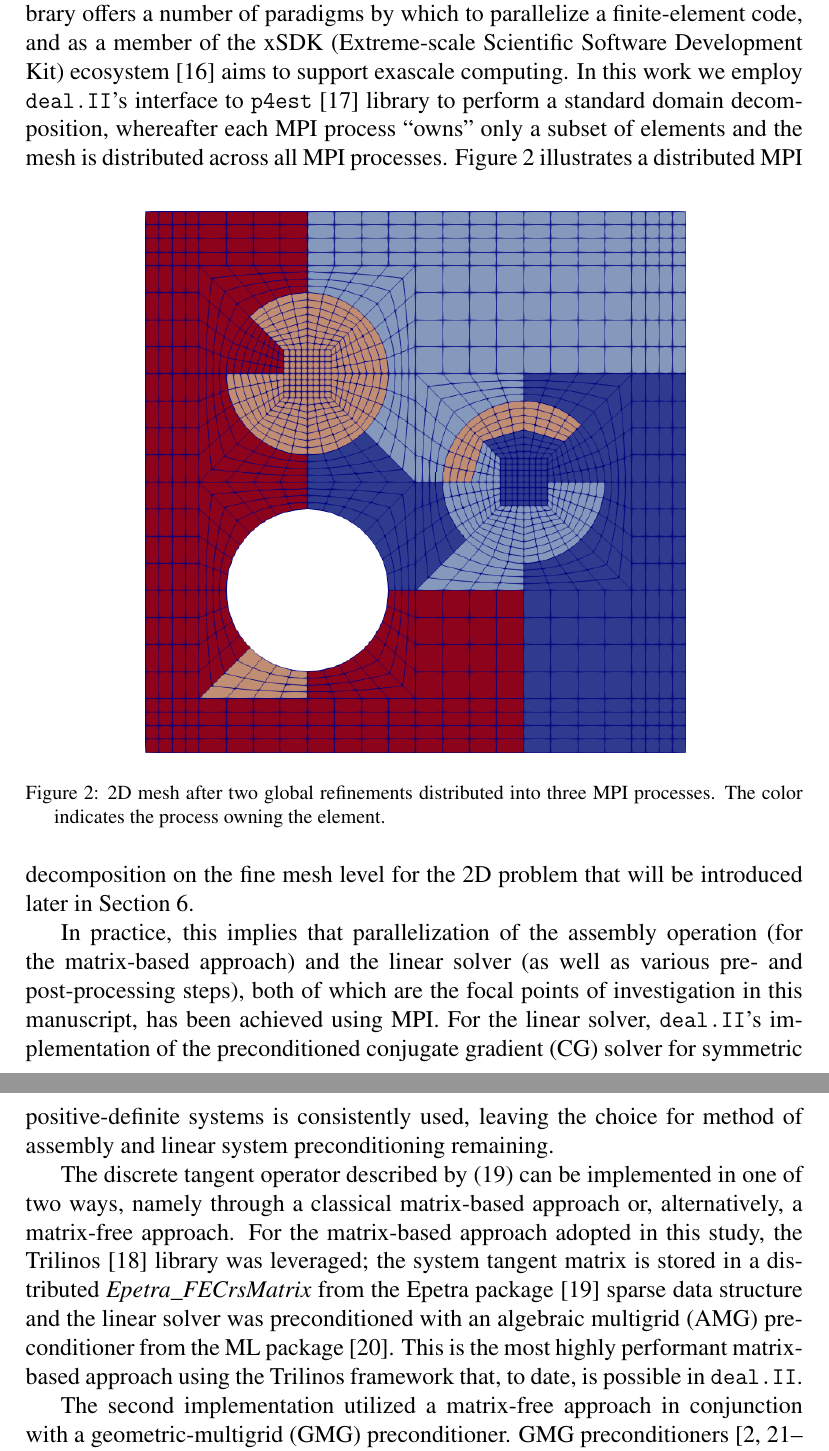
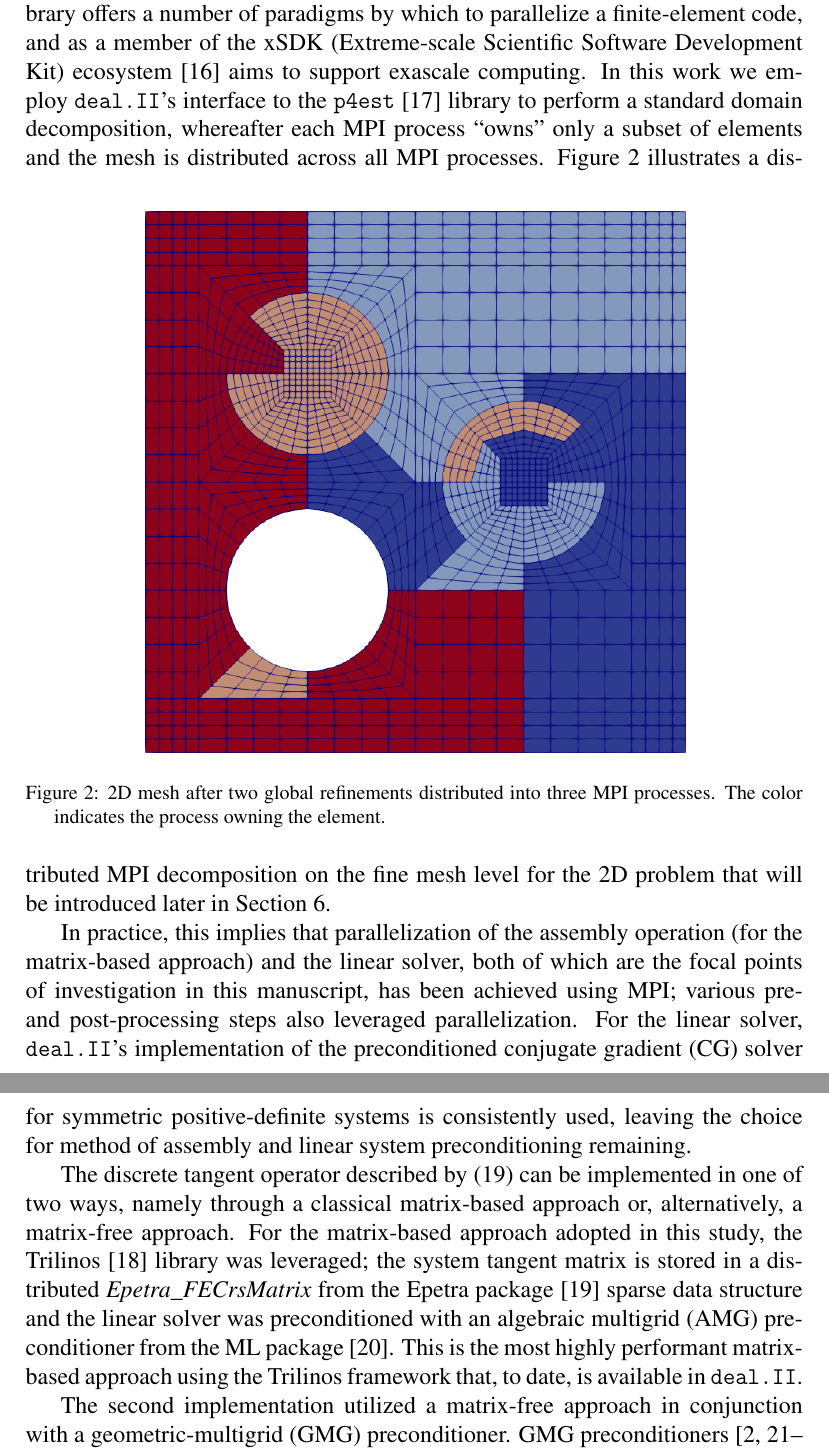
Before and after one commit to davydden/large-strain-matrix-free, a LaTeX document (doc/large_strain.tex): two parts of pages 14 and 15 of 32, joined at a grey line, cut so that both start at the same text. Compiled offline with pdfLaTeX.

Commit message:
various fixes based on JPs review

```diff
--- a/doc/large_strain.tex
+++ b/doc/large_strain.tex
@@ -638,9 +638,9 @@ For more information about the implementation details and data structures for su
 \label{sec:framework}
 }
 
-The discretized system of linear equations formulated in Section \ref{sec:fe}, in conjunction with the constitutive model described in Section \ref{sec: Constitutive modelling} were implemented using \texttt{deal.II} version 9.0 \cite{dealII90}, an open-source finite element library.
+The discretized system of linear equations formulated in Section \ref{sec:fe}, in conjunction with the constitutive model described in Section \ref{sec: Constitutive modelling}, were implemented using \texttt{deal.II} version 9.0 \cite{dealII90}, an open-source finite element library.
 This library offers a number of paradigms by which to parallelize a finite-element code, and as a member of the xSDK (Extreme-scale Scientific Software Development Kit) ecosystem \citep{Bartlett2017b} aims to support exascale computing.
-In this work we employ \texttt{deal.II}'s interface to \texttt{p4est} \cite{p4est} library to perform a standard domain decomposition, whereafter each MPI process ``owns'' only a subset of elements and the mesh is distributed across all MPI processes.
+In this work we employ \texttt{deal.II}'s interface to the \texttt{p4est} \cite{p4est} library to perform a standard domain decomposition, whereafter each MPI process ``owns'' only a subset of elements and the mesh is distributed across all MPI processes.
 %
 \begin{figure}[!ht]
   \centering
@@ -655,13 +655,14 @@ In this work we employ \texttt{deal.II}'s interface to \texttt{p4est} \cite{p4es
 %
 Figure \ref{fig:miehe_fine_level} illustrates a distributed MPI decomposition on the fine mesh level for the 2D problem that will be introduced later in Section \ref{sec:example}.
 
-In practice, this implies that parallelization of the assembly operation (for the matrix-based approach) and the linear solver (as well as various pre- and post-processing steps), both of which are the focal points of investigation in this manuscript, has been achieved using MPI.
+In practice, this implies that parallelization of the assembly operation (for the matrix-based approach) and the linear solver, both of which are the focal points of investigation in this manuscript, has been achieved using MPI;
+various pre- and post-processing steps also leveraged parallelization.
 For the linear solver, \texttt{deal.II}'s implementation of the preconditioned conjugate gradient (CG) solver for symmetric positive-definite systems is consistently used, leaving the choice for method of assembly and linear system preconditioning remaining.
 
 The discrete tangent operator described by \eqref{eq:algebraic_tangent} can be implemented in one of two ways, namely through a classical matrix-based approach or, alternatively, a matrix-free approach.
 For the matrix-based approach adopted in this study, the Trilinos \cite{Heroux2005} library was leveraged;
 the system tangent matrix is stored in a distributed \textit{Epetra\_FECrsMatrix} from the Epetra package \cite{Heroux2005b} sparse data structure and the linear solver was preconditioned with an algebraic multigrid (AMG) preconditioner from the ML package \cite{Gee2006a}.
-This is the most highly performant matrix-based approach using the Trilinos framework that, to date, is possible in \texttt{deal.II}.
+This is the most highly performant matrix-based approach using the Trilinos framework that, to date, is available in \texttt{deal.II}.
 
 The second implementation utilized a matrix-free approach in conjunction with a geometric-multigrid (GMG) preconditioner.
 GMG preconditioners \cite{Bramble1990, Briggs2000, Janssen2011,May2015} can be proven to result in iteration counts that are independent of the number of mesh refinements by smoothing the residual on a hierarchy of meshes.
```
Also changed, not shown: doc/large_strain.tex (2 more changed lines).
